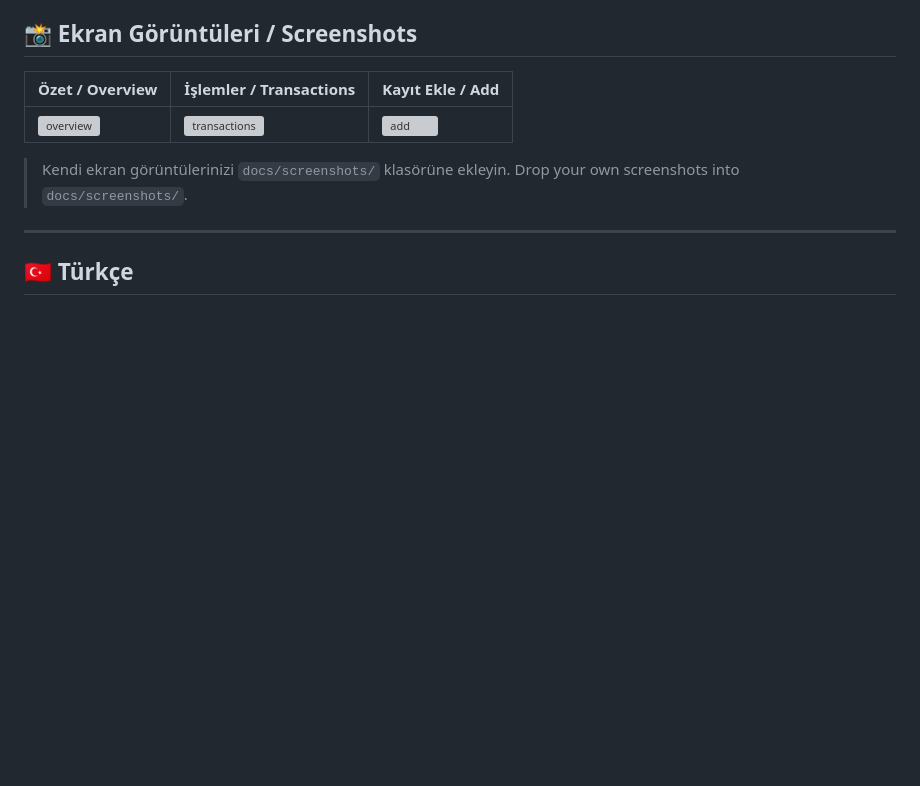
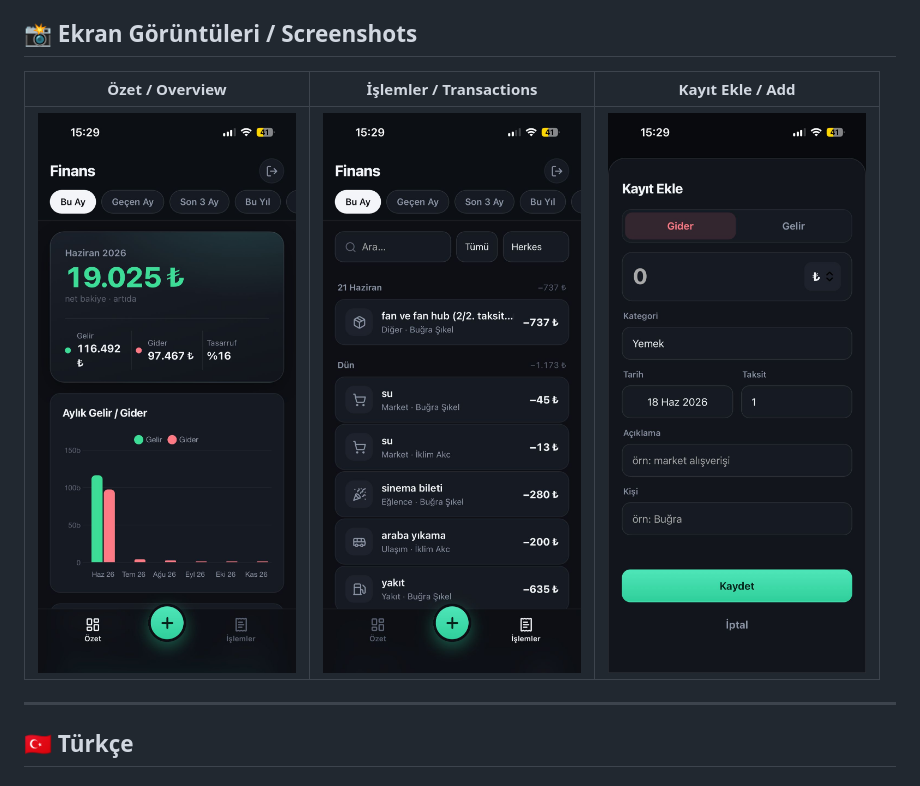
Before and after one commit to bugraskl/telegram-finance-tracker, a Markdown page: README.md, the part around the change. Drawn GitHub-style; pictures changed too: docs/screenshots/add.jpeg (added), docs/screenshots/overview.jpeg (added), docs/screenshots/transactions.jpeg (added); blank space fills up the shorter version; grey boxes are pictures that could not be loaded.

Commit message:
Add screenshots and tidy README
Co-Authored-By: Claude Opus 4.8 <noreply@anthropic.com>

```diff
--- a/README.md
+++ b/README.md
@@ -41,10 +41,7 @@ flowchart LR
 
 | Özet / Overview | İşlemler / Transactions | Kayıt Ekle / Add |
 |---|---|---|
-| ![overview](docs/screenshots/overview.png) | ![transactions](docs/screenshots/transactions.png) | ![add](docs/screenshots/add.png) |
-
-> Kendi ekran görüntülerinizi `docs/screenshots/` klasörüne ekleyin.
-> Drop your own screenshots into `docs/screenshots/`.
+| ![overview](docs/screenshots/overview.jpeg) | ![transactions](docs/screenshots/transactions.jpeg) | ![add](docs/screenshots/add.jpeg) |
 
 ---
 
```
Also changed, not shown: 2 other files.
